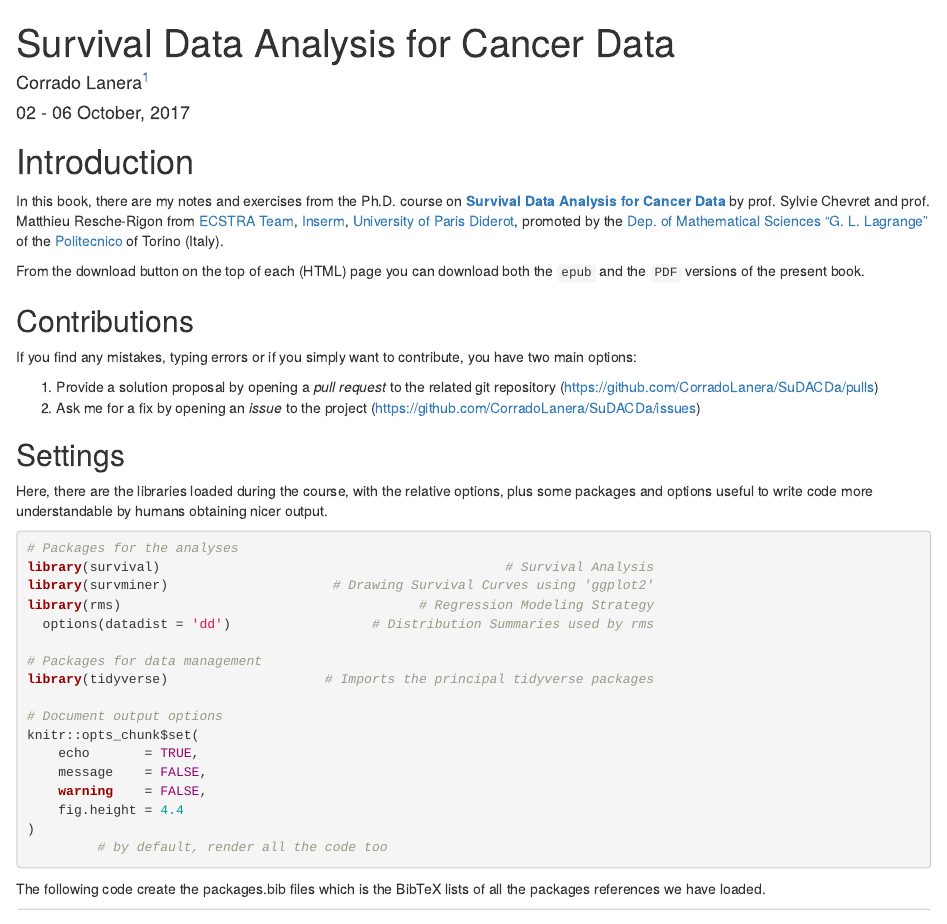
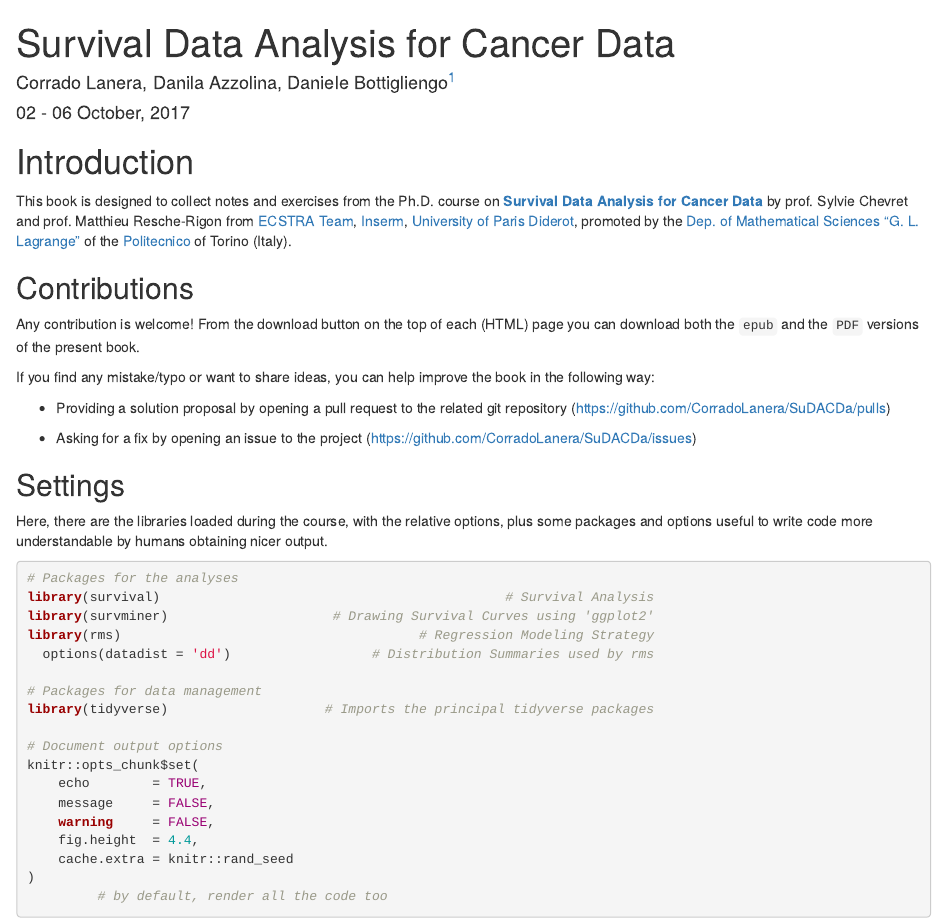
Before and after one commit to CorradoLanera/SuDACDa, an R Markdown document (index.Rmd): the page in a window 1100 px wide, from its top. Rendered offline with R 4.5, knitr and Pandoc, with nearby package versions; drawn as R Markdown's standard HTML page in place of the format the file asks for.

Commit message:
Authors and contribution update + cache seed

````diff
--- a/index.Rmd
+++ b/index.Rmd
@@ -1,6 +1,6 @@
 ---
 title: "Survival Data Analysis for Cancer Data"
-author: "Corrado Lanera^[[Unit of Biostatistics, Epidemiology and Public Health](http://www.dctv.unipd.it/dipartimento/strutture/biostatistica) of the [Dep. of Cardiac, Thoracic and Vascular Sciences](http://www.dctv.unipd.it/) --- [Univ. of Padova](http://www.unipd.it/)]"
+author: "Corrado Lanera, Danila Azzolina, Daniele Bottigliengo^[[Unit of Biostatistics, Epidemiology and Public Health](http://www.dctv.unipd.it/dipartimento/strutture/biostatistica) of the [Dep. of Cardiac, Thoracic and Vascular Sciences](http://www.dctv.unipd.it/) --- [Univ. of Padova](http://www.unipd.it/)]"
 date: "02 - 06 October, 2017"
 site: bookdown::bookdown_site
 output: bookdown::gitbook
@@ -8,13 +8,14 @@ documentclass: book
 bibliography: [book.bib, packages.bib]
 biblio-style: apalike
 link-citations: yes
+url: https\://corradolanera.github.io/SuDACDa/
 github-repo: CorradoLanera/SuDACDa
 description: "Examples and exercise from the Politecnico Ph.D. course by prof. Sylvie Chevret and prof. Matthieu Resche-Rigon."
 ---
 
 # Introduction {-}
 
-In this book, there are my notes and exercises from the Ph.D. course
+This book is designed to collect notes and exercises from the Ph.D. course
 on [__Survival Data Analysis for Cancer Data__](http://www.politocomunica.polito.it/events/appuntamenti/(idnews)/9665)
 by prof. Sylvie Chevret and prof. Matthieu Resche-Rigon from
 [ECSTRA Team](http://www.cress-umr1153.fr/),
@@ -24,20 +25,17 @@ by the
 [Dep. of Mathematical Sciences "G. L. Lagrange"](http://www.disma.polito.it/) of
 the [Politecnico](http://www.polito.it/) of Torino (Italy).
 
-From the download button on the top of each (HTML) page you can download both
-the `epub` and the `PDF` versions of the present book.
-
-
-
-
 
 ## Contributions {-}
 
-If you find any mistakes, typing errors or if you simply want to contribute, you have two main options:
+Any contribution is welcome! From the download button on the top of each (HTML) page you can download both the `epub` and the `PDF` versions of the present book.
 
-1. Provide a solution proposal by opening a *pull request* to the related git
-   repository (<https://github.com/CorradoLanera/SuDACDa/pulls>)
-2. Ask me for a fix by opening an *issue* to the project
+
+If you find any mistake/typo or want to share ideas, you can help improve the book in the following way:
+
+  - Providing a solution proposal by opening a pull request to the related git repository  (<https://github.com/CorradoLanera/SuDACDa/pulls>)
+
+  - Asking for a fix by opening an issue to the project
    (<https://github.com/CorradoLanera/SuDACDa/issues>)
 
 
@@ -61,10 +59,11 @@ library(tidyverse)                    # Imports the principal tidyverse packages
 
 # Document output options
 knitr::opts_chunk$set(
-	echo       = TRUE,
-	message    = FALSE,
-	warning    = FALSE,
-	fig.height = 4.4
+	echo        = TRUE,
+	message     = FALSE,
+	warning     = FALSE,
+	fig.height  = 4.4,
+	cache.extra = knitr::rand_seed
 )
          # by default, render all the code too
 ```
````
Also changed, not shown: 01-Simulation_of_data.Rmd (+1 -0 lines), docs/SuDACDa-notes.tex, docs/search_index.json, 13 other files.
